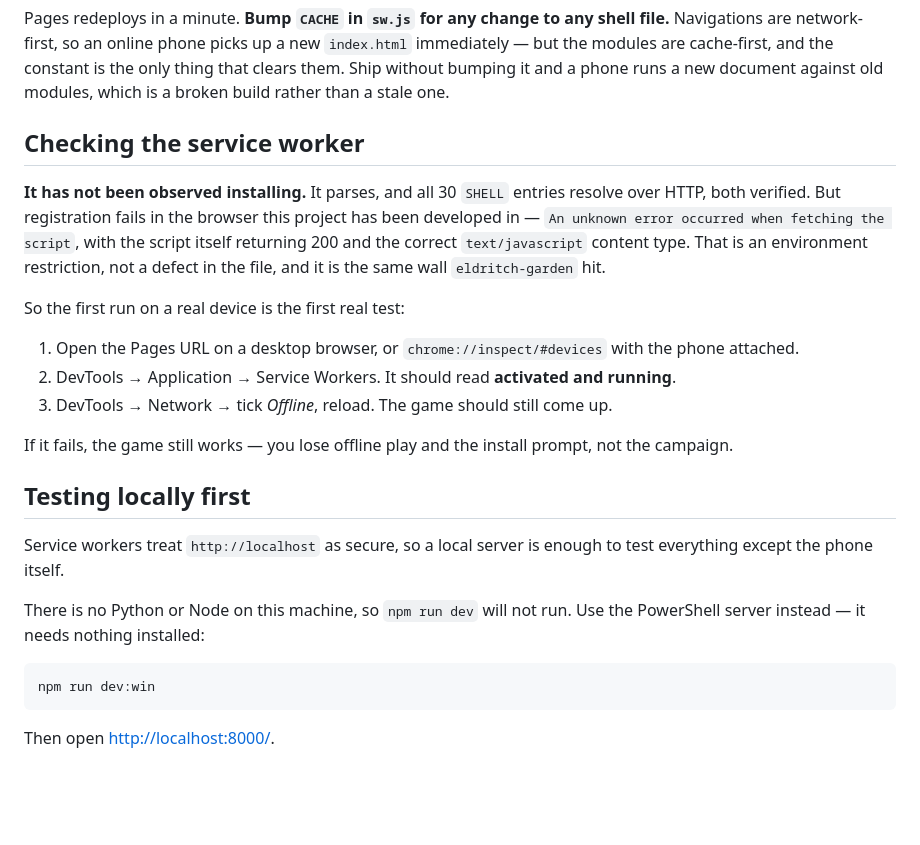
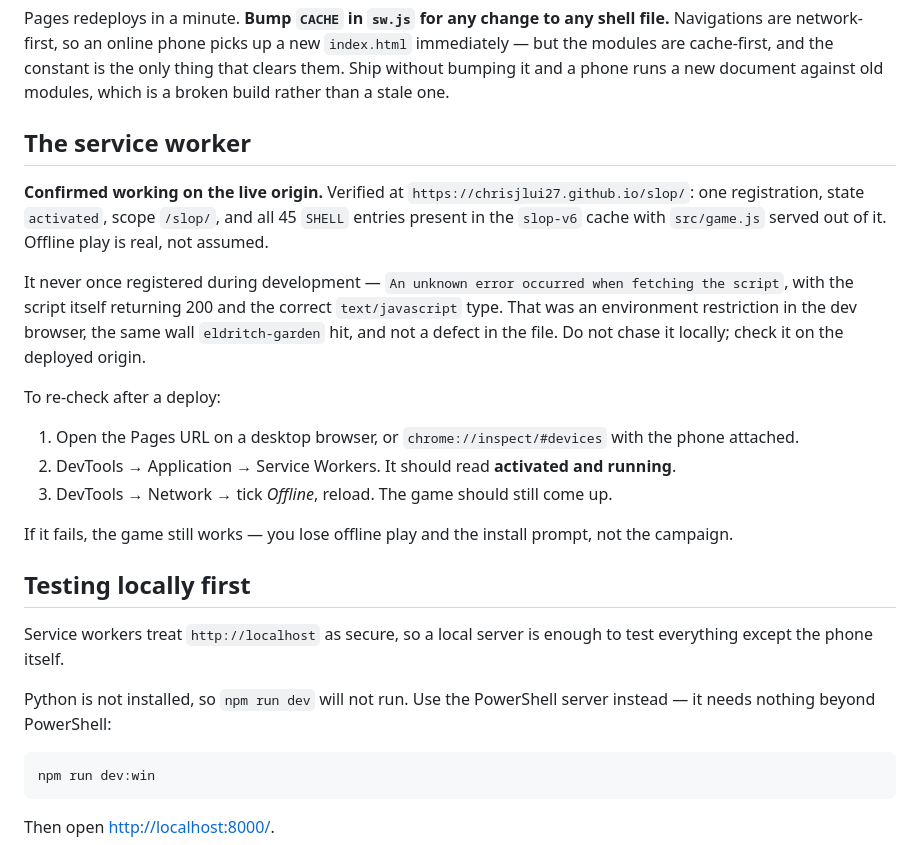
Before and after one commit to chrisjlui27/slop, a Markdown page: DEPLOY.md, the part around one of its changes. Rendered like a GitHub page; blank space fills up the shorter version.

````diff
--- a/DEPLOY.md
+++ b/DEPLOY.md
@@ -91,16 +73,20 @@ shell file.** Navigations are network-first, so an online phone picks up a new
 the only thing that clears them. Ship without bumping it and a phone runs a new
 document against old modules, which is a broken build rather than a stale one.
 
-## Checking the service worker
+## The service worker
 
-**It has not been observed installing.** It parses, and all 30 `SHELL` entries
-resolve over HTTP, both verified. But registration fails in the browser this
-project has been developed in — `An unknown error occurred when fetching the
-script`, with the script itself returning 200 and the correct
-`text/javascript` content type. That is an environment restriction, not a
-defect in the file, and it is the same wall `eldritch-garden` hit.
+**Confirmed working on the live origin.** Verified at
+`https://chrisjlui27.github.io/slop/`: one registration, state `activated`,
+scope `/slop/`, and all 45 `SHELL` entries present in the `slop-v6` cache with
+`src/game.js` served out of it. Offline play is real, not assumed.
 
-So the first run on a real device is the first real test:
+It never once registered during development — `An unknown error occurred when
+fetching the script`, with the script itself returning 200 and the correct
+`text/javascript` type. That was an environment restriction in the dev browser,
+the same wall `eldritch-garden` hit, and not a defect in the file. Do not chase
+it locally; check it on the deployed origin.
+
+To re-check after a deploy:
 
 1. Open the Pages URL on a desktop browser, or `chrome://inspect/#devices`
    with the phone attached.
@@ -116,8 +102,8 @@ prompt, not the campaign.
 Service workers treat `http://localhost` as secure, so a local server is enough
 to test everything except the phone itself.
 
-There is no Python or Node on this machine, so `npm run dev` will not run.
-Use the PowerShell server instead — it needs nothing installed:
+Python is not installed, so `npm run dev` will not run. Use the PowerShell
+server instead — it needs nothing beyond PowerShell:
 
 ```bash
 npm run dev:win
````
Also changed, not shown: other parts of DEPLOY.md (+15 -33 lines), README.md (+4 -3 lines), 1 other file.
